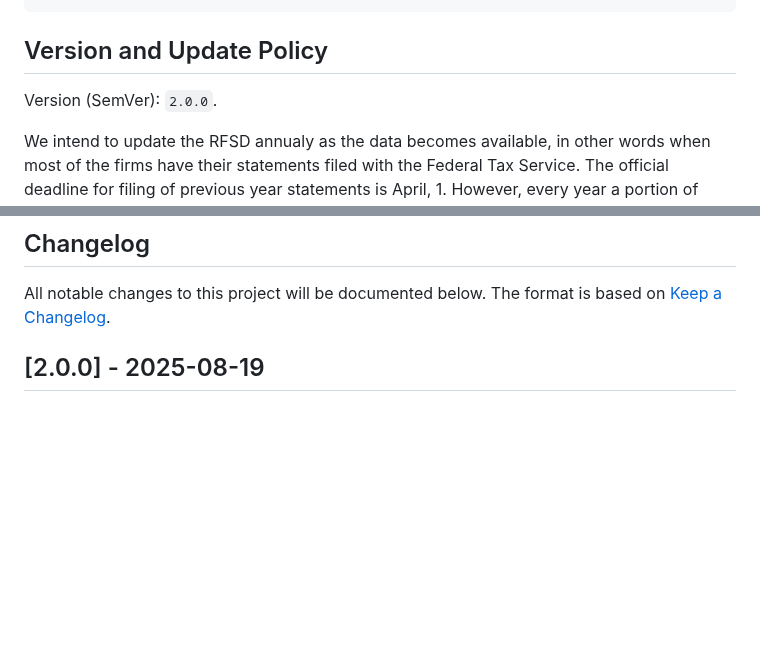
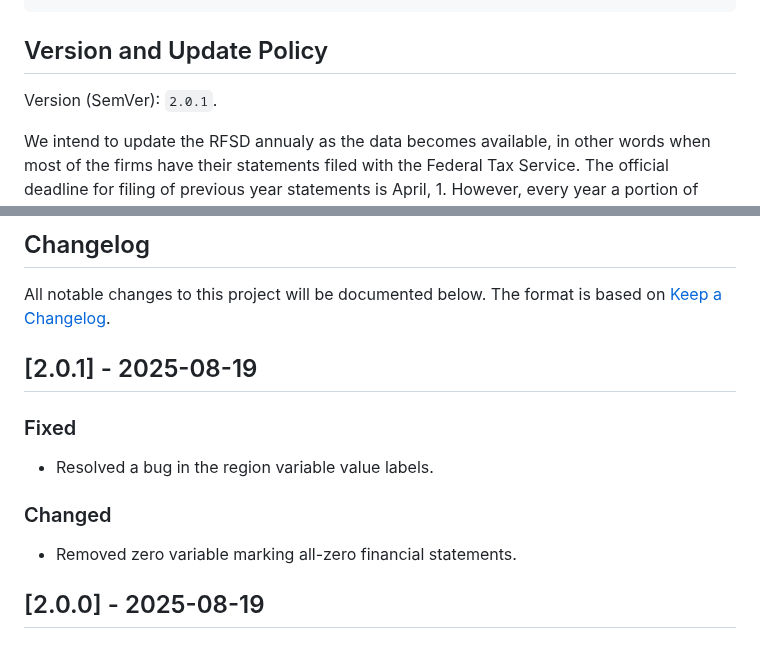
Before and after one commit to irlcode/RFSD, a Markdown page: README.md, 2 parts joined by grey strips. GitHub-like rendering; blank space fills up the shorter version.

Commit message:
Update to version 2.0.1

````diff
--- a/README.md
+++ b/README.md
@@ -241,7 +241,7 @@ The below figure explains how we constructed the data set. An annotated `Makefil
 ```
 ## Version and Update Policy
 
-Version (SemVer): `2.0.0`.
+Version (SemVer): `2.0.1`.
 
 We intend to update the RFSD annualy as the data becomes available, in other words when most of the firms have their statements filed with the Federal Tax Service. The official deadline for filing of previous year statements is April, 1. However, every year a portion of firms either fails to meet the deadline or submits corrections afterwards. As the figure below shows, filing continues up to the very end of the year but after the end of April this stream quickly thins out. Nevertheless, there is obviously a trade-off between minimization of data completeness and version availability. We find it a reasonable compromise to query new data in early June, since on average by the end of May 96.7% statements are already filed, including 86.4% of all the correcting filings. We plan to update RFSD annualy in late July — early August.
 
@@ -253,6 +253,14 @@ We intend to update the RFSD annualy as the data becomes available, in other wor
 ## Changelog
 
 All notable changes to this project will be documented below. The format is based on [Keep a Changelog](http://keepachangelog.com/).
+
+## [2.0.1] - 2025-08-19
+
+### Fixed
+- Resolved a bug in the region variable value labels.
+
+### Changed
+- Removed zero variable marking all-zero financial statements.
 
 ## [2.0.0] - 2025-08-19
 
````
